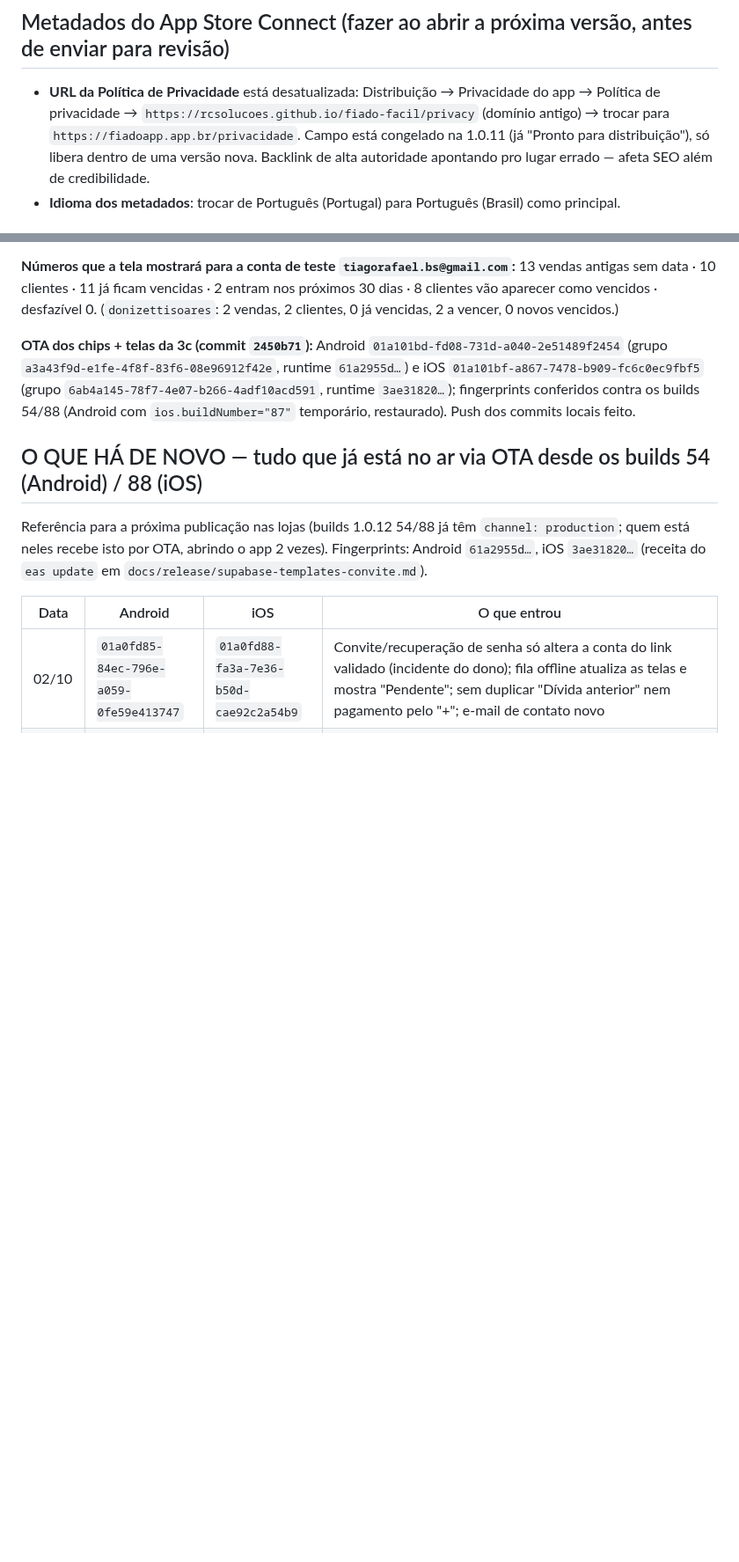
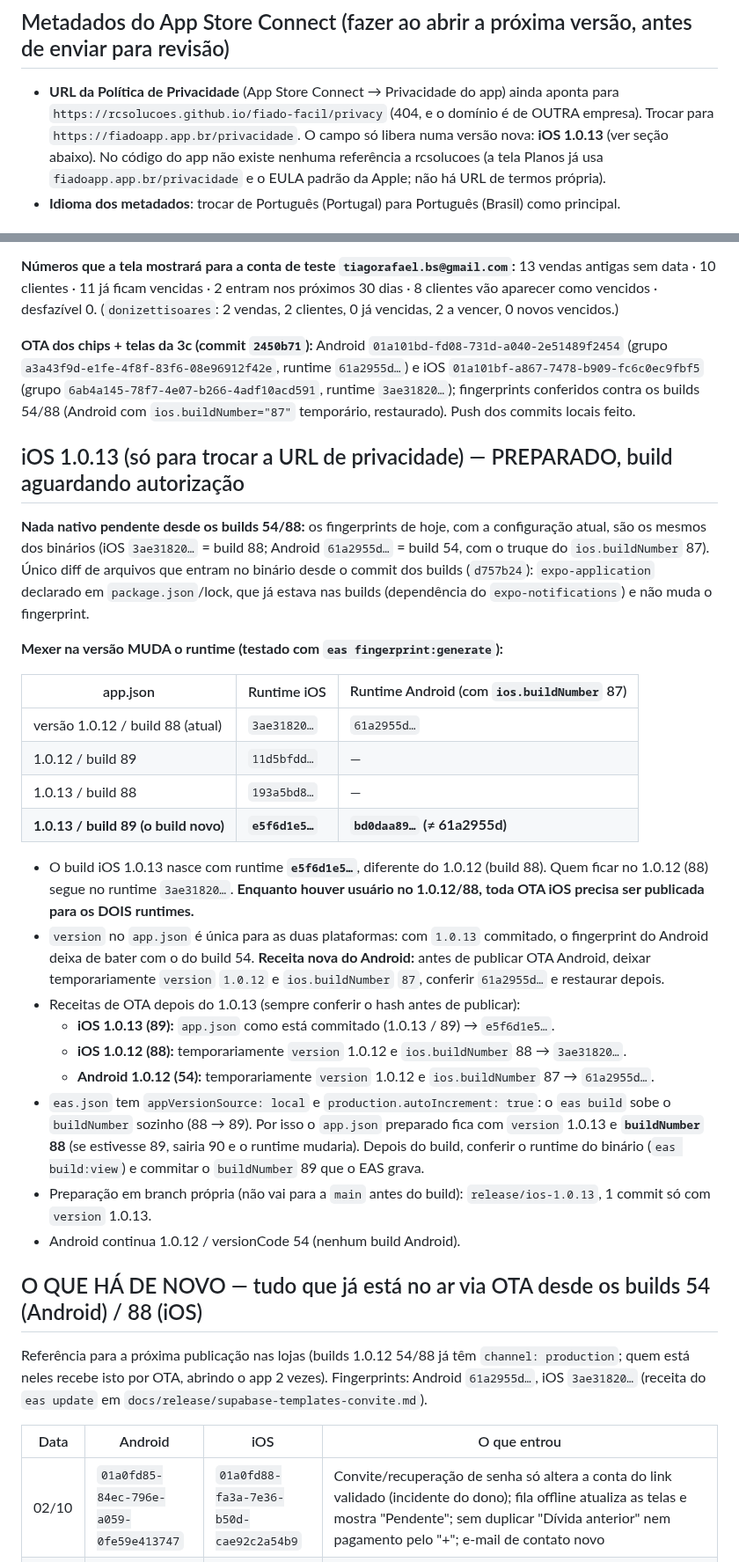
Before and after one commit to tiagorafaelbs-max/fiado-facil, a Markdown page: docs/release/PROXIMO-BUILD.md, 2 parts joined by grey strips. Shown at 88% size. Drawn GitHub-style; blank space fills up the shorter version.

Commit message:
docs: iOS 1.0.13 preparado (runtimes, receitas de OTA) e URL de privacidade
Co-Authored-By: Claude Sonnet 5.5 <noreply@anthropic.com>

```diff
--- a/docs/release/PROXIMO-BUILD.md
+++ b/docs/release/PROXIMO-BUILD.md
@@ -57,7 +57,7 @@ npx supabase functions deploy apple-server-notifications --project-ref eyipcpwmw
 - 26/09: `supabase/migrations/idempotencia_fila_offline.sql`: coluna `client_op_id` + constraint única em `vendas`/`pagamentos`, fecha o risco de duplicata na fila offline (ver detalhes na seção do achado abaixo). Testado em transação com ROLLBACK e validado 2x (eu + Fiscal) antes de aplicar.
 
 ## Metadados do App Store Connect (fazer ao abrir a próxima versão, antes de enviar para revisão)
-- **URL da Política de Privacidade** está desatualizada: Distribuição → Privacidade do app → Política de privacidade → `https://rcsolucoes.github.io/fiado-facil/privacy` (domínio antigo) → trocar para `https://fiadoapp.app.br/privacidade`. Campo está congelado na 1.0.11 (já "Pronto para distribuição"), só libera dentro de uma versão nova. Backlink de alta autoridade apontando pro lugar errado — afeta SEO além de credibilidade.
+- **URL da Política de Privacidade** (App Store Connect → Privacidade do app) ainda aponta para `https://rcsolucoes.github.io/fiado-facil/privacy` (404, e o domínio é de OUTRA empresa). Trocar para `https://fiadoapp.app.br/privacidade`. O campo só libera numa versão nova: **iOS 1.0.13** (ver seção abaixo). No código do app não existe nenhuma referência a rcsolucoes (a tela Planos já usa `fiadoapp.app.br/privacidade` e o EULA padrão da Apple; não há URL de termos própria).
 - **Idioma dos metadados**: trocar de Português (Portugal) para Português (Brasil) como principal.
 
 ## Checklist de teste em Android real com R8 ligado (fazer antes de publicar o 1.0.12)
@@ -402,6 +402,29 @@ Reteste do Tiago (Samsung, OTA 01a1012a): vencimento padrão (`Vence em 05/11 (p
 
 **OTA dos chips + telas da 3c (commit `2450b71`):** Android `01a101bd-fd08-731d-a040-2e51489f2454` (grupo `a3a43f9d-e1fe-4f8f-83f6-08e96912f42e`, runtime `61a2955d…`) e iOS `01a101bf-a867-7478-b909-fc6c0ec9fbf5` (grupo `6ab4a145-78f7-4e07-b266-4adf10acd591`, runtime `3ae31820…`); fingerprints conferidos contra os builds 54/88 (Android com `ios.buildNumber="87"` temporário, restaurado). Push dos commits locais feito.
 
+## iOS 1.0.13 (só para trocar a URL de privacidade) — PREPARADO, build aguardando autorização
+
+**Nada nativo pendente desde os builds 54/88:** os fingerprints de hoje, com a configuração atual, são os mesmos dos binários (iOS `3ae31820…` = build 88; Android `61a2955d…` = build 54, com o truque do `ios.buildNumber` 87). Único diff de arquivos que entram no binário desde o commit dos builds (`d757b24`): `expo-application` declarado em `package.json`/lock, que já estava nas builds (dependência do `expo-notifications`) e não muda o fingerprint.
+
+**Mexer na versão MUDA o runtime (testado com `eas fingerprint:generate`):**
+
+| app.json | Runtime iOS | Runtime Android (com `ios.buildNumber` 87) |
+|---|---|---|
+| versão 1.0.12 / build 88 (atual) | `3ae31820…` | `61a2955d…` |
+| 1.0.12 / build 89 | `11d5bfdd…` | — |
+| 1.0.13 / build 88 | `193a5bd8…` | — |
+| **1.0.13 / build 89 (o build novo)** | **`e5f6d1e5…`** | **`bd0daa89…` (≠ 61a2955d)** |
+
+- O build iOS 1.0.13 nasce com runtime **`e5f6d1e5…`**, diferente do 1.0.12 (build 88). Quem ficar no 1.0.12 (88) segue no runtime `3ae31820…`. **Enquanto houver usuário no 1.0.12/88, toda OTA iOS precisa ser publicada para os DOIS runtimes.**
+- `version` no `app.json` é única para as duas plataformas: com `1.0.13` commitado, o fingerprint do Android deixa de bater com o do build 54. **Receita nova do Android:** antes de publicar OTA Android, deixar temporariamente `version` `1.0.12` e `ios.buildNumber` `87`, conferir `61a2955d…` e restaurar depois.
+- Receitas de OTA depois do 1.0.13 (sempre conferir o hash antes de publicar):
+  - **iOS 1.0.13 (89):** `app.json` como está commitado (1.0.13 / 89) → `e5f6d1e5…`.
+  - **iOS 1.0.12 (88):** temporariamente `version` 1.0.12 e `ios.buildNumber` 88 → `3ae31820…`.
+  - **Android 1.0.12 (54):** temporariamente `version` 1.0.12 e `ios.buildNumber` 87 → `61a2955d…`.
+- `eas.json` tem `appVersionSource: local` e `production.autoIncrement: true`: o `eas build` sobe o `buildNumber` sozinho (88 → 89). Por isso o `app.json` preparado fica com `version` 1.0.13 e **`buildNumber` 88** (se estivesse 89, sairia 90 e o runtime mudaria). Depois do build, conferir o runtime do binário (`eas build:view`) e commitar o `buildNumber` 89 que o EAS grava.
+- Preparação em branch própria (não vai para a `main` antes do build): `release/ios-1.0.13`, 1 commit só com `version` 1.0.13.
+- Android continua 1.0.12 / versionCode 54 (nenhum build Android).
+
 ## O QUE HÁ DE NOVO — tudo que já está no ar via OTA desde os builds 54 (Android) / 88 (iOS)
 
 Referência para a próxima publicação nas lojas (builds 1.0.12 54/88 já têm `channel: production`; quem está neles recebe isto por OTA, abrindo o app 2 vezes). Fingerprints: Android `61a2955d…`, iOS `3ae31820…` (receita do `eas update` em `docs/release/supabase-templates-convite.md`).
```
